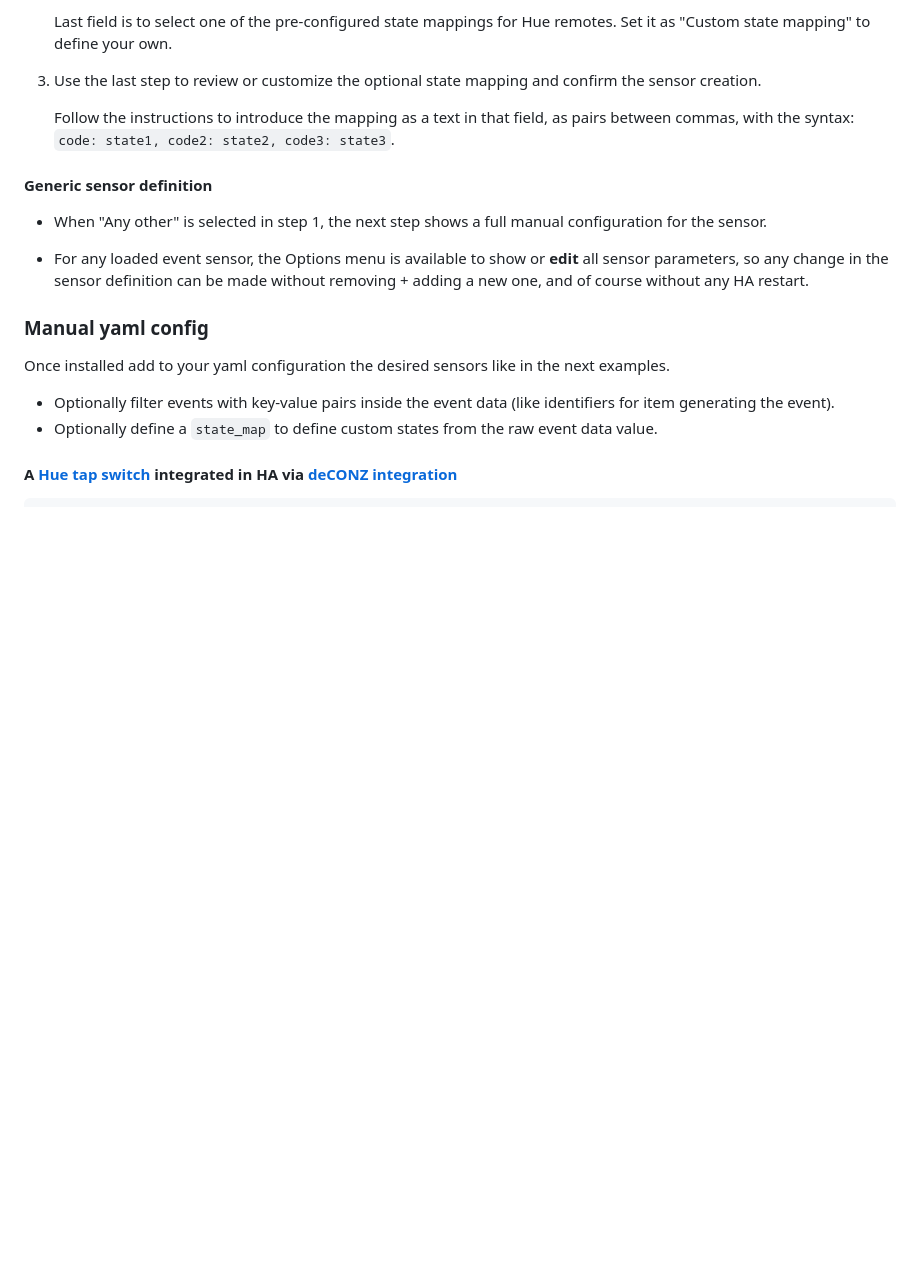
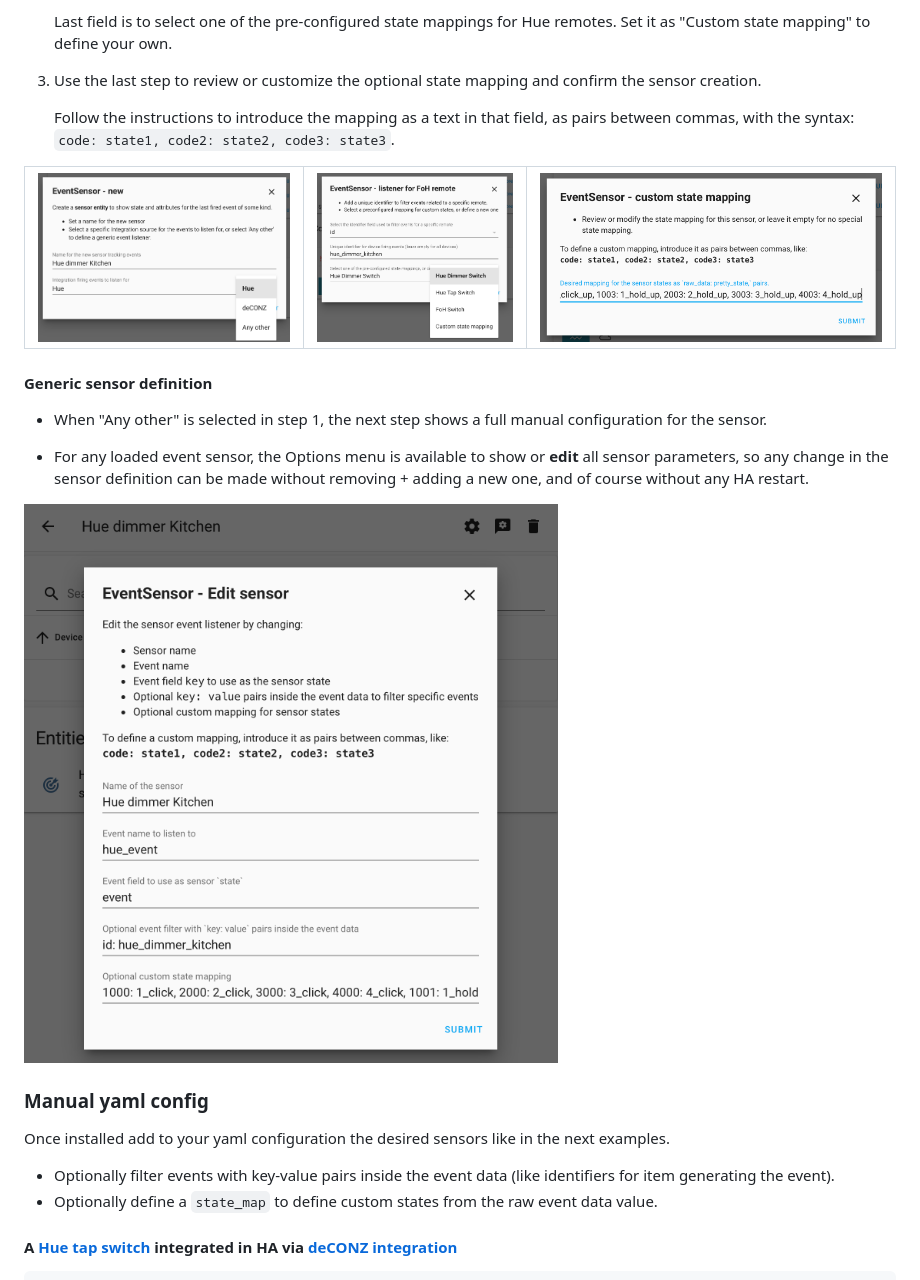
Before and after one commit to azogue/eventsensor, a Markdown page: README.md, the part around the change. Rendered like a GitHub page; pictures changed too: rsc/config_flow_step_1.png (added), rsc/config_flow_step_2.png (added), rsc/config_flow_step_3.png (added); blank space fills up the shorter version.

Commit message:
Add screenshots for UI config flow

```diff
--- a/README.md
+++ b/README.md
@@ -45,6 +45,10 @@ Go to the Integrations menu, look for `EventSensor`, and start the wizard.
 
    Follow the instructions to introduce the mapping as a text in that field, as pairs between commas, with the syntax: `code: state1, code2: state2, code3: state3`.
 
+![step 1](rsc/config_flow_step_1.png)  | ![step 2](rsc/config_flow_step_2.png) | ![step 3](rsc/config_flow_step_3.png)
+:---:|:---:|:---:
+
+
 #### Generic sensor definition
 
 * When "Any other" is selected in step 1, the next step shows a full manual configuration for the sensor.
@@ -52,6 +56,7 @@ Go to the Integrations menu, look for `EventSensor`, and start the wizard.
 * For any loaded event sensor, the Options menu is available to show or **edit** all sensor parameters,
   so any change in the sensor definition can be made without removing + adding a new one, and of course without any HA restart.
 
+![options_flow](rsc/options_flow.png)
 
 ### Manual yaml config
 
```
